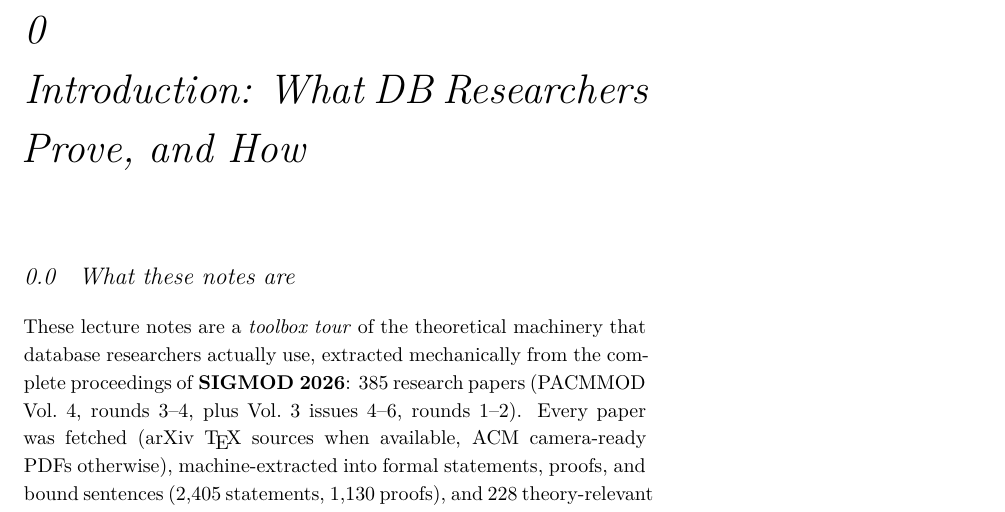
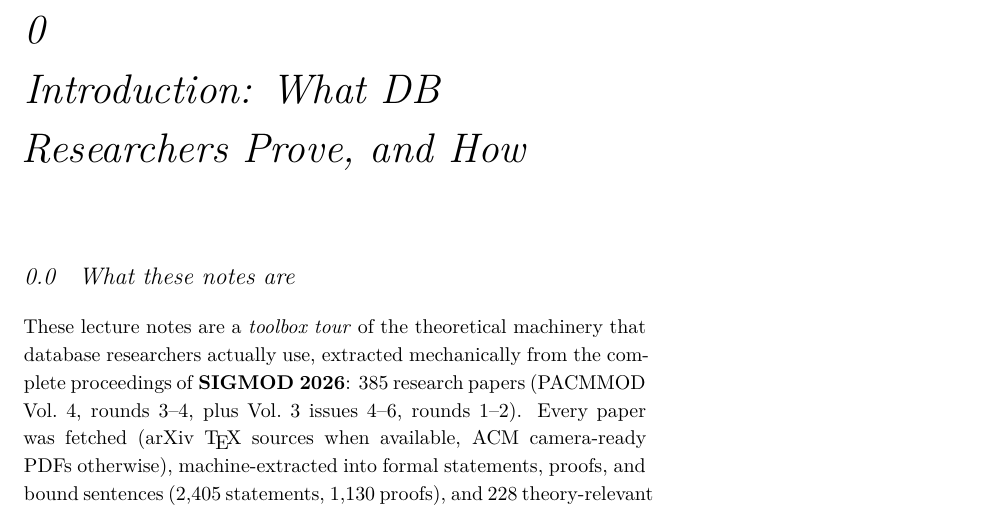
Before and after one commit to bai-wenchao/db-theory-companion, a LaTeX thesis (lecture-notes/main.tex): part of page 7 of 121, cut so that both start at the same text. Compiled offline with XeLaTeX; a LaTeX package or settings file that is missing is left out.

Commit message:
fix(lecture-notes): ragged-right chapter/section/subsection titles
titlesec sets [hang]/[display]-shape titles as justified paragraphs, so a
section title long enough to wrap stretched its first line across the
measure (e.g. the wrapped 4.3.2 heading on p.69). Re-assert tufte's exact
\titleformat with \raggedright in the before-the-body argument -- same
rationale as the existing \subsubsection re-arm. Vision-verified pp.33/69.

Co-Authored-By: Claude Code <noreply@anthropic.com>

```diff
--- a/lecture-notes/main.tex
+++ b/lecture-notes/main.tex
@@ -105,6 +105,34 @@
   {\hspace*{2em}} % before w/o label
   {\rmfamily\upshape\normalsize\titlerule*[0.75em]{.}\contentspage} % filler + page
   [\end{fullwidth}] % after
+
+% ---- round-7 fix: wrapped headings must be RAGGED-RIGHT --------------------
+% titlesec (tufte's engine) sets [hang]/[display]-shape titles as JUSTIFIED
+% paragraphs: a section title long enough to wrap stretches its first line
+% across the measure (user round-7 feedback, e.g. "4.3.2 Unbiased
+% Laplace-noised walk counting ..." on p.69). Re-assert tufte's exact formats
+% with \raggedright in the before-the-body argument, which the paragrapher
+% reads when it breaks the title -- same rationale as the \subsubsection
+% re-arm below. Chapter keeps its fullwidth wrapper verbatim.
+\titleformat{\chapter}%
+  [display]% shape
+  {\relax\ifthenelse{\NOT\boolean{@tufte@symmetric}}{\begin{fullwidth}}{}}
+  {\itshape\huge\thechapter}% label
+  {0pt}% separation
+  {\huge\rmfamily\itshape\raggedright}% before the title body
+  [\ifthenelse{\NOT\boolean{@tufte@symmetric}}{\end{fullwidth}}{}]
+\titleformat{\section}%
+  [hang]% shape
+  {\normalfont\Large\itshape}%
+  {\thesection}%
+  {1em}%
+  {\raggedright}%
+\titleformat{\subsection}%
+  [hang]% shape
+  {\normalfont\large\itshape}%
+  {\thesubsection}%
+  {1em}%
+  {\raggedright}%
 
 % tufte-book deliberately leaves \subsubsection UNDEFINED (class error if
 % used). Re-arm it as an unnumbered, displayed, italic heading --- the
```
Also changed, not shown: lecture-notes/main.pdf.
